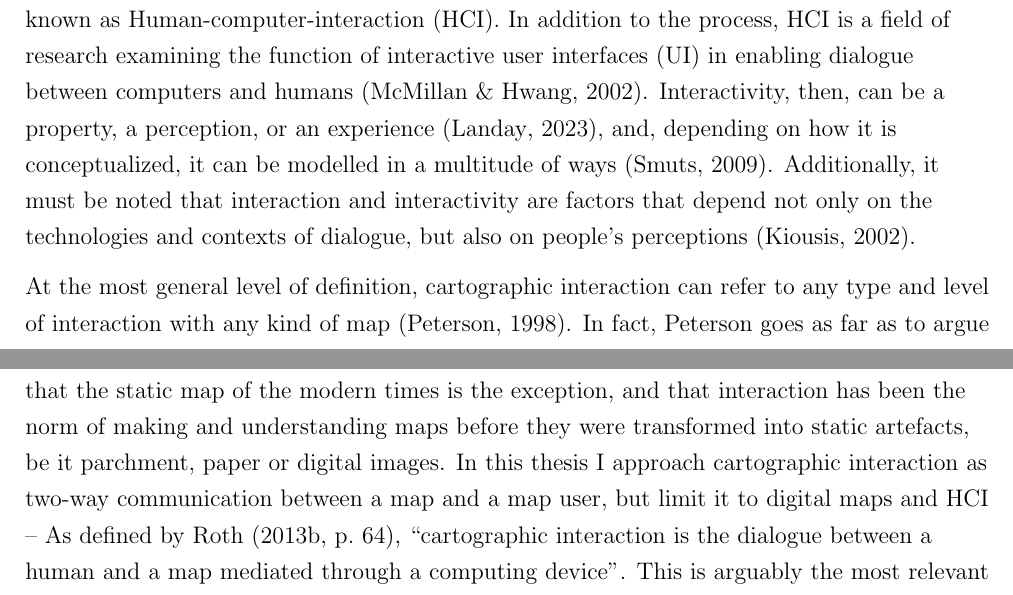
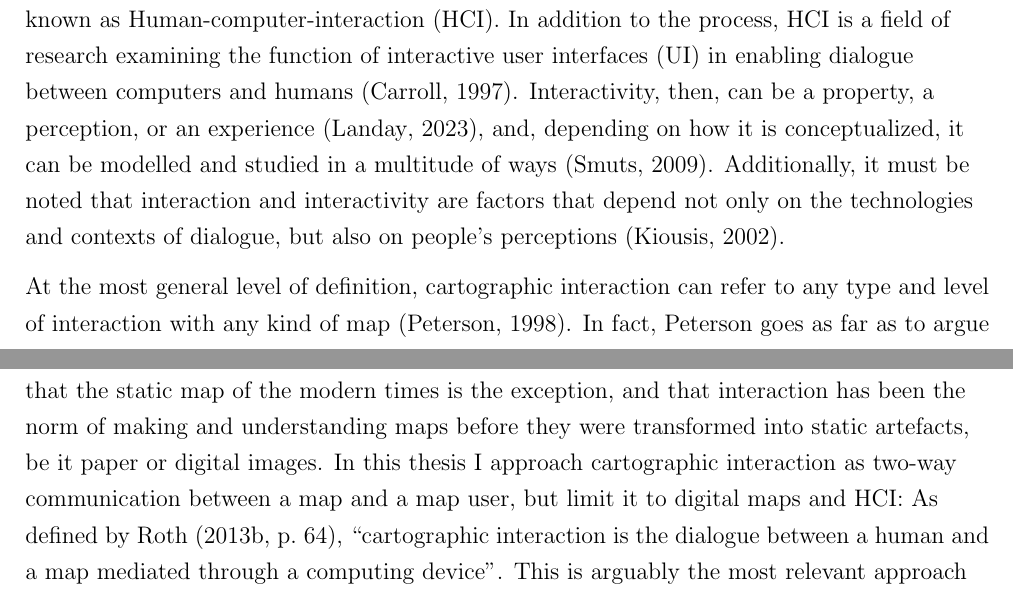
Before and after one commit to eemilhaa/thesis, a LaTeX thesis (thesis/main.tex, which reads thesis/sections/background.tex): two parts of pages 14 and 15 of 45, joined at a grey line, cut so that both start at the same text. Compiled offline with pdfLaTeX.

Commit message:
wording, fix ref

```diff
--- a/thesis/sections/background.tex
+++ b/thesis/sections/background.tex
@@ -294,11 +294,11 @@ in the context of dialogue between humans and computers \parencite{qui2008}.
 This is known as \acrlong{hci} (\acrshort{hci}).
 In addition to the process, \acrshort{hci} is a field of research examining
 the function of interactive user interfaces (\acrshort{ui})
-in enabling dialogue between computers and humans \parencite{mac2002}.
+in enabling dialogue between computers and humans \parencite{car1997}.
 Interactivity, then, can be
 a property, a perception, or an experience \parencite{lan2023},
 and, depending on how it is conceptualized,
-it can be modelled in a multitude of ways \parencite{smu2009}.
+it can be modelled and studied in a multitude of ways \parencite{smu2009}.
 Additionally, it must be noted that interaction and interactivity are factors
 that depend not only on the technologies and
 contexts of dialogue, but also on people’s perceptions \parencite{kio2002}.
@@ -310,10 +310,10 @@ In fact, \citeauthor{pet1998} goes as far as to argue
 that the static map of the modern times is the exception,
 and that interaction has been the norm of making and understanding maps
 before they were transformed into static artefacts,
-be it parchment, paper or digital images.
+be it paper or digital images.
 In this thesis I approach cartographic interaction as
 two-way communication between a map and a map user,
-but limit it to digital maps and \acrshort{hci} --
+but limit it to digital maps and \acrshort{hci}:
 As defined by \textcite[p.~64]{rot2013b},
 \enquote{cartographic interaction is the dialogue between a human and a map
 mediated through a computing device}.
```
